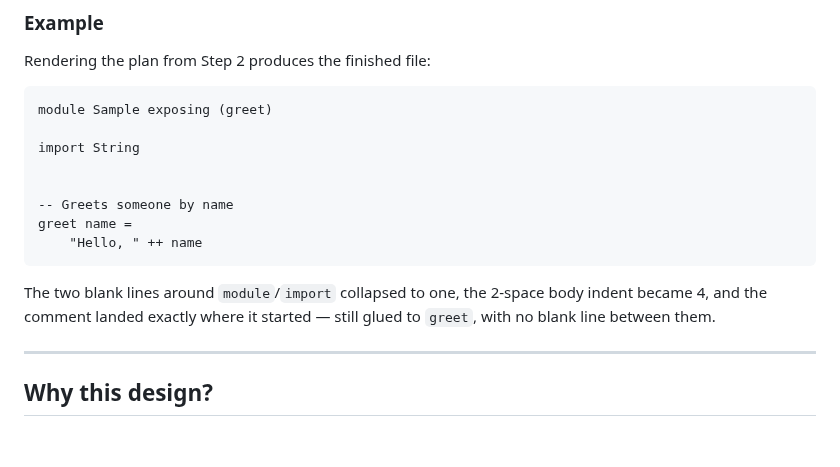
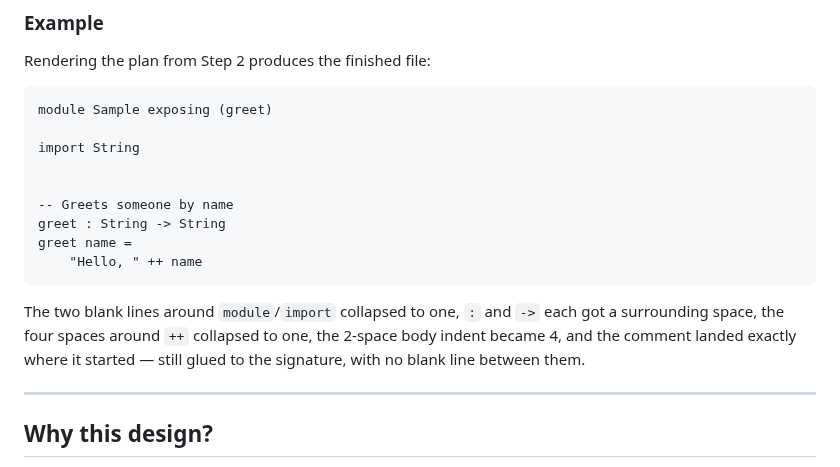
Before and after one commit to gilramir/gren-format-lib, a Markdown page: README.md, the part around one of its changes. Rendered like a GitHub page; blank space fills up the shorter version.

````diff
--- a/README.md
+++ b/README.md
@@ -236,13 +261,16 @@ import String
 
 
 -- Greets someone by name
+greet : String -> String
 greet name =
     "Hello, " ++ name
 ```
 
-The two blank lines around `module`/`import` collapsed to one, the
-2-space body indent became 4, and the comment landed exactly where it
-started — still glued to `greet`, with no blank line between them.
+The two blank lines around `module`/`import` collapsed to one, `:` and
+`->` each got a surrounding space, the four spaces around `++` collapsed
+to one, the 2-space body indent became 4, and the comment landed exactly
+where it started — still glued to the signature, with no blank line
+between them.
 
 ---
 
````
Also changed, not shown: other parts of README.md (+38 -13 lines).
